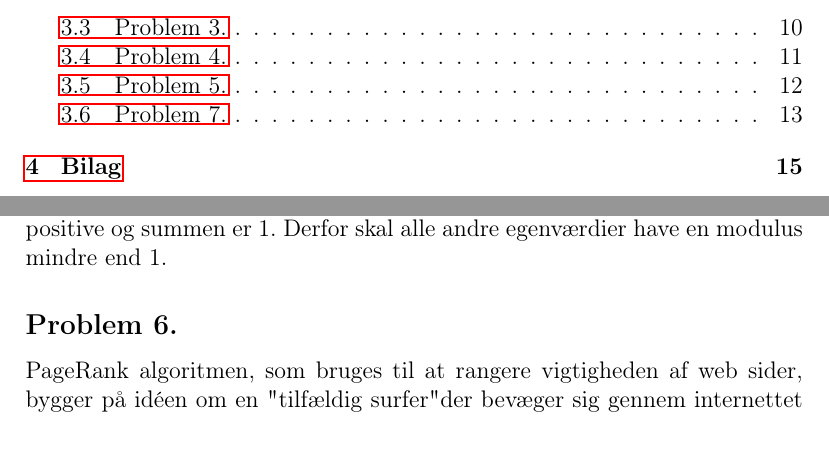
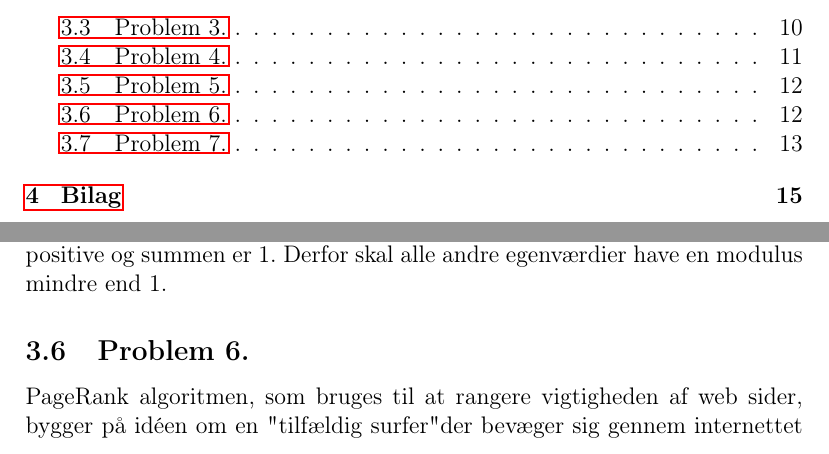
Before and after one commit to Kaizerkaj/Projekt-4-MAT-TEK, a LaTeX document (main.tex, which reads Problem.tex): two parts of pages 2 and 12 of 15, joined at a grey line, cut so that both start at the same text. Compiled offline with pdfLaTeX.

Commit message:
asdfsdfasdf

```diff
--- a/Problem.tex
+++ b/Problem.tex
@@ -67,7 +67,7 @@ $$|\lambda^n||\mathbf{v}||\infty > ||\mathbf{v}||_\infty$$
 Dette strider mod at $A$ er en Markov-matrix, hvor alle elementerne i $A^n$ er positive og summen er 1. Derfor skal alle andre egenværdier have en modulus mindre end 1.
 
 
-\subsection*{Problem 6.}
+\subsection{Problem 6.}
 PageRank algoritmen, som bruges til at rangere vigtigheden af web sider, bygger på idéen om en "tilfældig surfer" der bevæger sig gennem internettet og følger links. Sandsynligheden for at bevæge sig fra en web side til en anden repræsenteres af en Markov matrice, og den stationære fordeling af denne matrice repræsenterer den langsigtede sandsynlighed for at være på hver side. PageRank algoritmen bruger den stationære fordeling af Markov matricen til at rangere vigtigheden af web siderne, med sider der har en højere sandsynlighed i den stationære fordeling som er betragtes som mere vigtige.
 
 I korthed, sætning 3.4 er relevant for PageRank algoritmen fordi den giver en matematisk begrundelse for at bruge den stationære fordeling af en Markov matrice til at rangere vigtigheden af web sider i algoritmen. Derudover giver sætningen en måde at beregne den stationære fordeling af matricen, som er afgørende for algoritmen.
```
